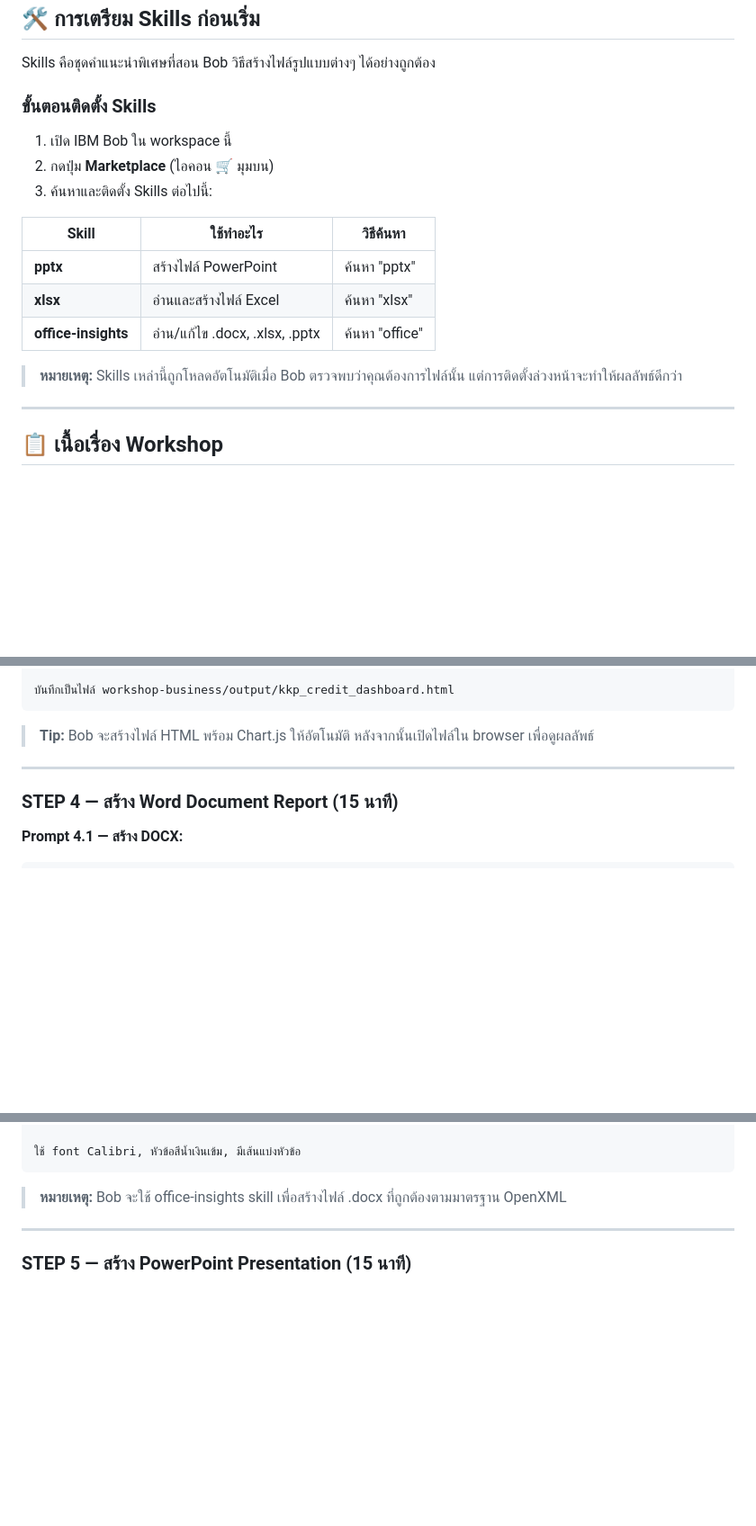
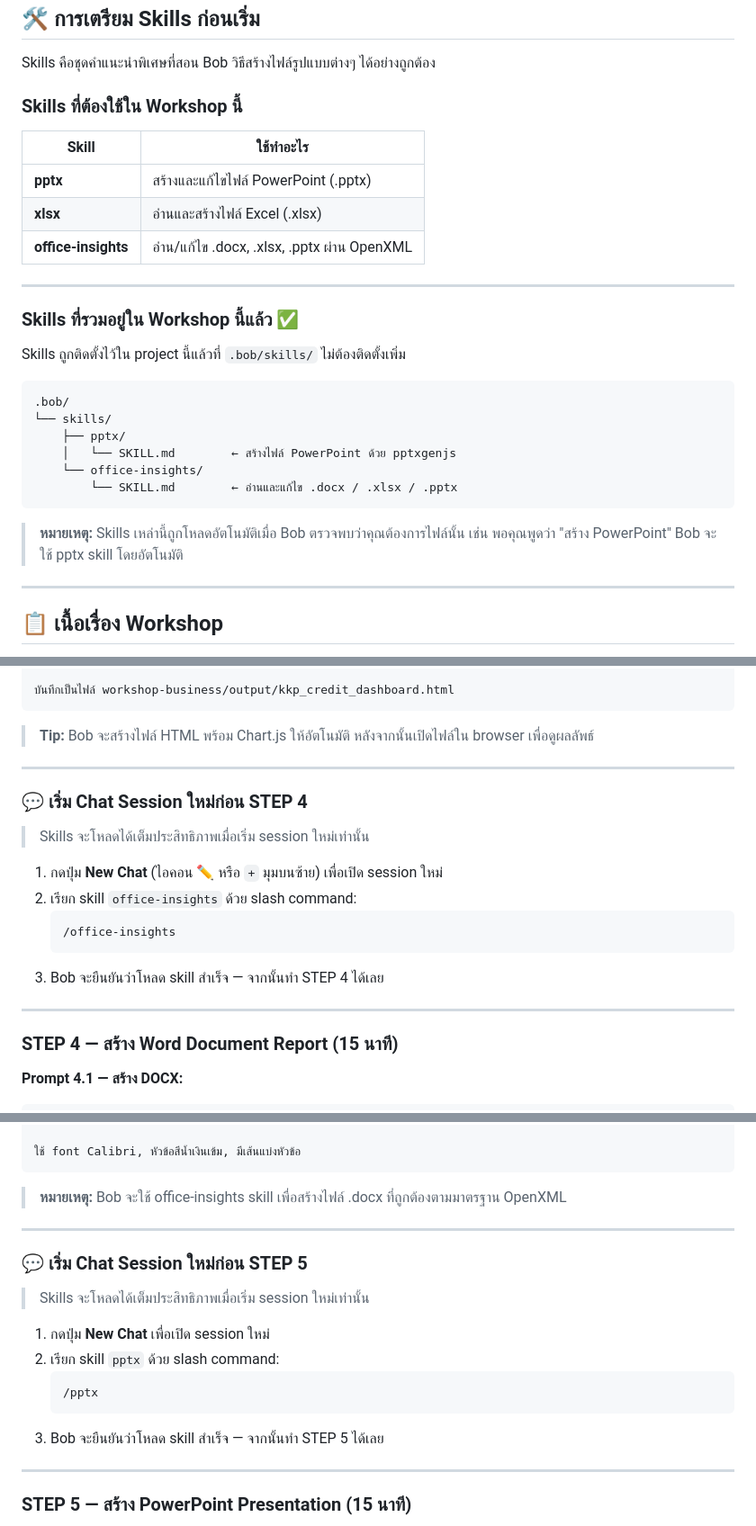
Before and after one commit to hagsmand/kkp-workshop, a Markdown page: workshop-business/README.md, 3 parts joined by grey strips. Shown at 90% size. Rendered like a GitHub page; blank space fills up the shorter version.

Commit message:
add skill

````diff
--- a/workshop-business/README.md
+++ b/workshop-business/README.md
@@ -23,19 +23,30 @@ workshop-business/
 
 Skills คือชุดคำแนะนำพิเศษที่สอน Bob วิธีสร้างไฟล์รูปแบบต่างๆ ได้อย่างถูกต้อง
 
-### ขั้นตอนติดตั้ง Skills
+### Skills ที่ต้องใช้ใน Workshop นี้
 
-1. เปิด IBM Bob ใน workspace นี้
-2. กดปุ่ม **Marketplace** (ไอคอน 🛒 มุมบน)
-3. ค้นหาและติดตั้ง Skills ต่อไปนี้:
+| Skill | ใช้ทำอะไร |
+|-------|-----------|
+| **pptx** | สร้างและแก้ไขไฟล์ PowerPoint (.pptx) |
+| **xlsx** | อ่านและสร้างไฟล์ Excel (.xlsx) |
+| **office-insights** | อ่าน/แก้ไข .docx, .xlsx, .pptx ผ่าน OpenXML |
 
-| Skill | ใช้ทำอะไร | วิธีค้นหา |
-|-------|-----------|-----------|
-| **pptx** | สร้างไฟล์ PowerPoint | ค้นหา "pptx" |
-| **xlsx** | อ่านและสร้างไฟล์ Excel | ค้นหา "xlsx" |
-| **office-insights** | อ่าน/แก้ไข .docx, .xlsx, .pptx | ค้นหา "office" |
+---
 
-> **หมายเหตุ:** Skills เหล่านี้ถูกโหลดอัตโนมัติเมื่อ Bob ตรวจพบว่าคุณต้องการไฟล์นั้น แต่การติดตั้งล่วงหน้าจะทำให้ผลลัพธ์ดีกว่า
+### Skills ที่รวมอยู่ใน Workshop นี้แล้ว ✅
+
+Skills ถูกติดตั้งไว้ใน project นี้แล้วที่ `.bob/skills/` ไม่ต้องติดตั้งเพิ่ม
+
+```
+.bob/
+└── skills/
+    ├── pptx/
+    │   └── SKILL.md        ← สร้างไฟล์ PowerPoint ด้วย pptxgenjs
+    └── office-insights/
+        └── SKILL.md        ← อ่านและแก้ไข .docx / .xlsx / .pptx
+```
+
+> **หมายเหตุ:** Skills เหล่านี้ถูกโหลดอัตโนมัติเมื่อ Bob ตรวจพบว่าคุณต้องการไฟล์นั้น เช่น พอคุณพูดว่า "สร้าง PowerPoint" Bob จะใช้ pptx skill โดยอัตโนมัติ
 
 ---
 
@@ -120,6 +131,19 @@ Skills คือชุดคำแนะนำพิเศษที่สอน
 
 ---
 
+### 💬 เริ่ม Chat Session ใหม่ก่อน STEP 4
+
+> Skills จะโหลดได้เต็มประสิทธิภาพเมื่อเริ่ม session ใหม่เท่านั้น
+
+1. กดปุ่ม **New Chat** (ไอคอน ✏️ หรือ `+` มุมบนซ้าย) เพื่อเปิด session ใหม่
+2. เรียก skill `office-insights` ด้วย slash command:
+   ```
+   /office-insights
+   ```
+3. Bob จะยืนยันว่าโหลด skill สำเร็จ — จากนั้นทำ STEP 4 ได้เลย
+
+---
+
 ### STEP 4 — สร้าง Word Document Report (15 นาที)
 
 **Prompt 4.1 — สร้าง DOCX:**
@@ -138,6 +162,19 @@ workshop-business/output/kkp_credit_report.docx
 ```
 
 > **หมายเหตุ:** Bob จะใช้ office-insights skill เพื่อสร้างไฟล์ .docx ที่ถูกต้องตามมาตรฐาน OpenXML
+
+---
+
+### 💬 เริ่ม Chat Session ใหม่ก่อน STEP 5
+
+> Skills จะโหลดได้เต็มประสิทธิภาพเมื่อเริ่ม session ใหม่เท่านั้น
+
+1. กดปุ่ม **New Chat** เพื่อเปิด session ใหม่
+2. เรียก skill `pptx` ด้วย slash command:
+   ```
+   /pptx
+   ```
+3. Bob จะยืนยันว่าโหลด skill สำเร็จ — จากนั้นทำ STEP 5 ได้เลย
 
 ---
 
````
Also changed, not shown: 2 other files.
